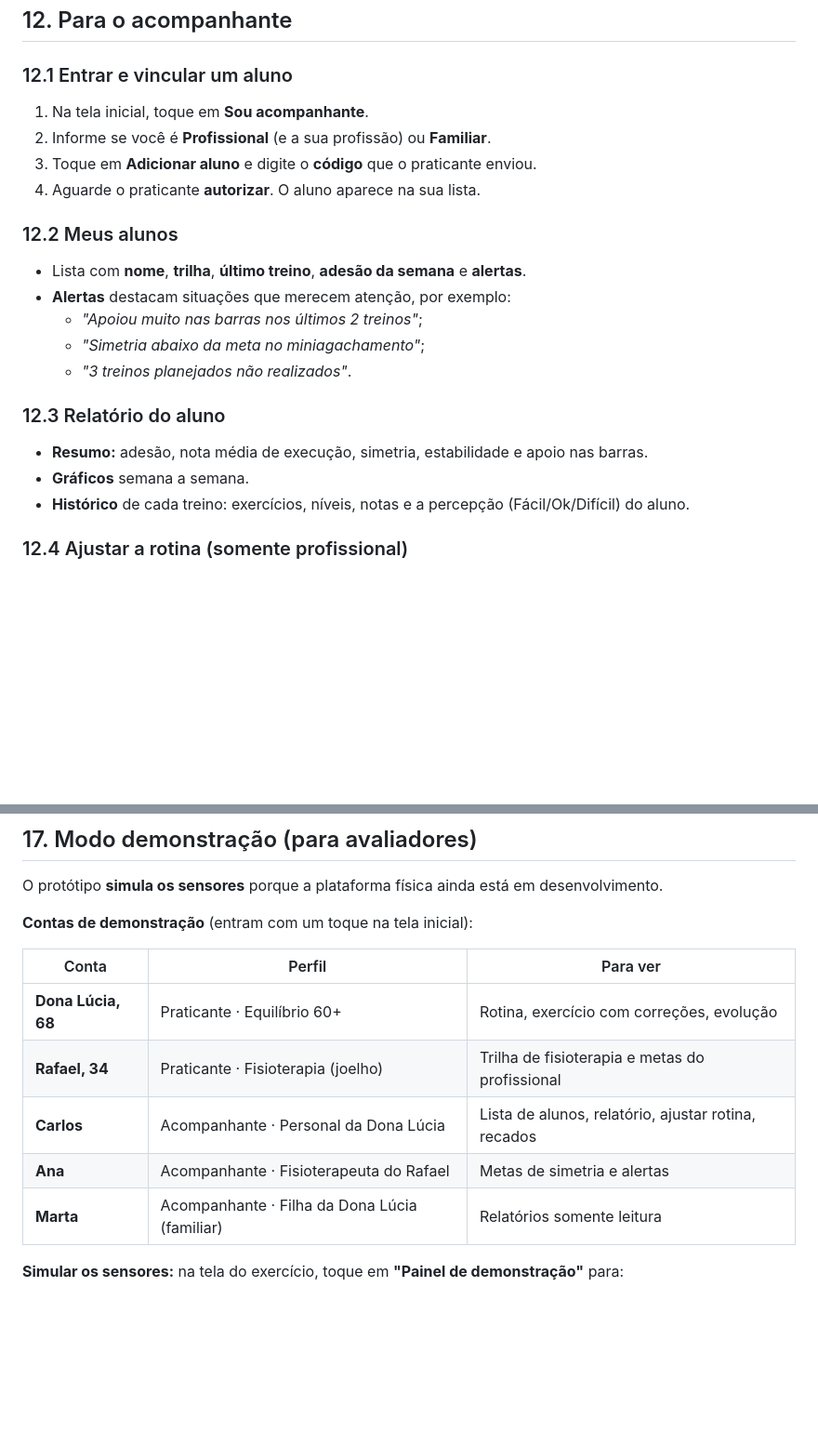
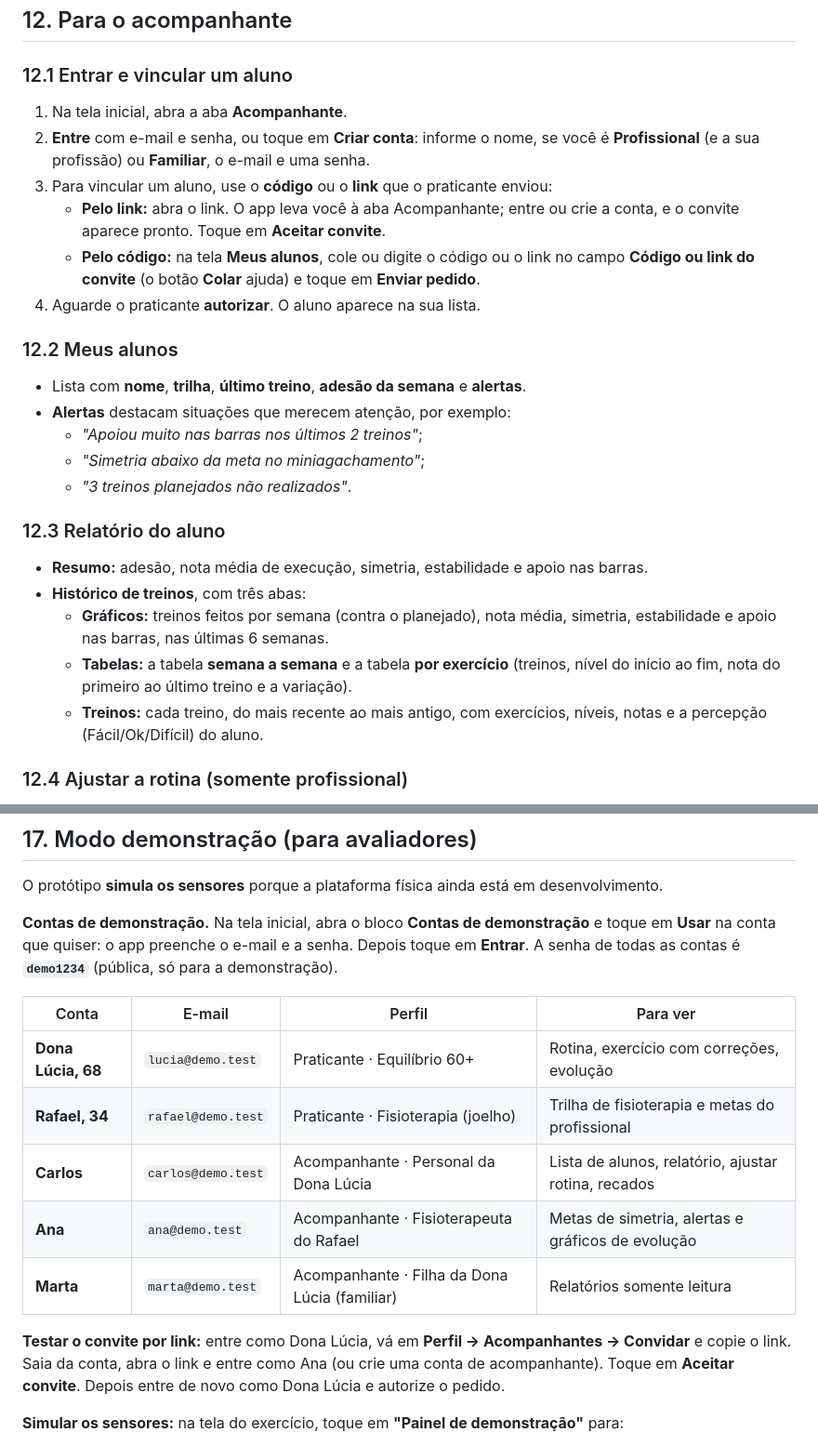
Before and after one commit to mmoraisg17/PaineldeNegocios, a Markdown page: docs/manual/manual-de-uso.md, 2 parts joined by grey strips. Shown at 93% size. Rendered like a GitHub page; blank space fills up the shorter version.

```diff
--- a/docs/manual/manual-de-uso.md
+++ b/docs/manual/manual-de-uso.md
@@ -383,9 +389,11 @@ Você pode **autorizar** pessoas de sua confiança a acompanhar os seus treinos.
 
 ### 12.1 Entrar e vincular um aluno
 
-1. Na tela inicial, toque em **Sou acompanhante**.
-2. Informe se você é **Profissional** (e a sua profissão) ou **Familiar**.
-3. Toque em **Adicionar aluno** e digite o **código** que o praticante enviou.
+1. Na tela inicial, abra a aba **Acompanhante**.
+2. **Entre** com e-mail e senha, ou toque em **Criar conta**: informe o nome, se você é **Profissional** (e a sua profissão) ou **Familiar**, o e-mail e uma senha.
+3. Para vincular um aluno, use o **código** ou o **link** que o praticante enviou:
+   - **Pelo link:** abra o link. O app leva você à aba Acompanhante; entre ou crie a conta, e o convite aparece pronto. Toque em **Aceitar convite**.
+   - **Pelo código:** na tela **Meus alunos**, cole ou digite o código ou o link no campo **Código ou link do convite** (o botão **Colar** ajuda) e toque em **Enviar pedido**.
 4. Aguarde o praticante **autorizar**. O aluno aparece na sua lista.
 
 ### 12.2 Meus alunos
@@ -399,8 +407,10 @@ Você pode **autorizar** pessoas de sua confiança a acompanhar os seus treinos.
 ### 12.3 Relatório do aluno
 
 - **Resumo:** adesão, nota média de execução, simetria, estabilidade e apoio nas barras.
-- **Gráficos** semana a semana.
-- **Histórico** de cada treino: exercícios, níveis, notas e a percepção (Fácil/Ok/Difícil) do aluno.
+- **Histórico de treinos**, com três abas:
+  - **Gráficos:** treinos feitos por semana (contra o planejado), nota média, simetria, estabilidade e apoio nas barras, nas últimas 6 semanas.
+  - **Tabelas:** a tabela **semana a semana** e a tabela **por exercício** (treinos, nível do início ao fim, nota do primeiro ao último treino e a variação).
+  - **Treinos:** cada treino, do mais recente ao mais antigo, com exercícios, níveis, notas e a percepção (Fácil/Ok/Difícil) do aluno.
 
 ### 12.4 Ajustar a rotina (somente profissional)
 
@@ -489,15 +502,17 @@ Se o aluno **remover o seu acesso**, ele some da sua lista e os dados deixam de
 
 O protótipo **simula os sensores** porque a plataforma física ainda está em desenvolvimento.
 
-**Contas de demonstração** (entram com um toque na tela inicial):
+**Contas de demonstração.** Na tela inicial, abra o bloco **Contas de demonstração** e toque em **Usar** na conta que quiser: o app preenche o e-mail e a senha. Depois toque em **Entrar**. A senha de todas as contas é **`demo1234`** (pública, só para a demonstração).
 
-| Conta | Perfil | Para ver |
-|---|---|---|
-| **Dona Lúcia, 68** | Praticante · Equilíbrio 60+ | Rotina, exercício com correções, evolução |
-| **Rafael, 34** | Praticante · Fisioterapia (joelho) | Trilha de fisioterapia e metas do profissional |
-| **Carlos** | Acompanhante · Personal da Dona Lúcia | Lista de alunos, relatório, ajustar rotina, recados |
-| **Ana** | Acompanhante · Fisioterapeuta do Rafael | Metas de simetria e alertas |
-| **Marta** | Acompanhante · Filha da Dona Lúcia (familiar) | Relatórios somente leitura |
+| Conta | E-mail | Perfil | Para ver |
+|---|---|---|---|
+| **Dona Lúcia, 68** | `lucia@demo.test` | Praticante · Equilíbrio 60+ | Rotina, exercício com correções, evolução |
+| **Rafael, 34** | `rafael@demo.test` | Praticante · Fisioterapia (joelho) | Trilha de fisioterapia e metas do profissional |
+| **Carlos** | `carlos@demo.test` | Acompanhante · Personal da Dona Lúcia | Lista de alunos, relatório, ajustar rotina, recados |
+| **Ana** | `ana@demo.test` | Acompanhante · Fisioterapeuta do Rafael | Metas de simetria, alertas e gráficos de evolução |
+| **Marta** | `marta@demo.test` | Acompanhante · Filha da Dona Lúcia (familiar) | Relatórios somente leitura |
+
+**Testar o convite por link:** entre como Dona Lúcia, vá em **Perfil → Acompanhantes → Convidar** e copie o link. Saia da conta, abra o link e entre como Ana (ou crie uma conta de acompanhante). Toque em **Aceitar convite**. Depois entre de novo como Dona Lúcia e autorize o pedido.
 
 **Simular os sensores:** na tela do exercício, toque em **"Painel de demonstração"** para:
 - deixar a simulação **automática** (o app mostra uma execução certa, depois um erro e depois a correção);
```
Also changed, not shown: other parts of docs/manual/manual-de-uso.md (+29 -20 lines).
